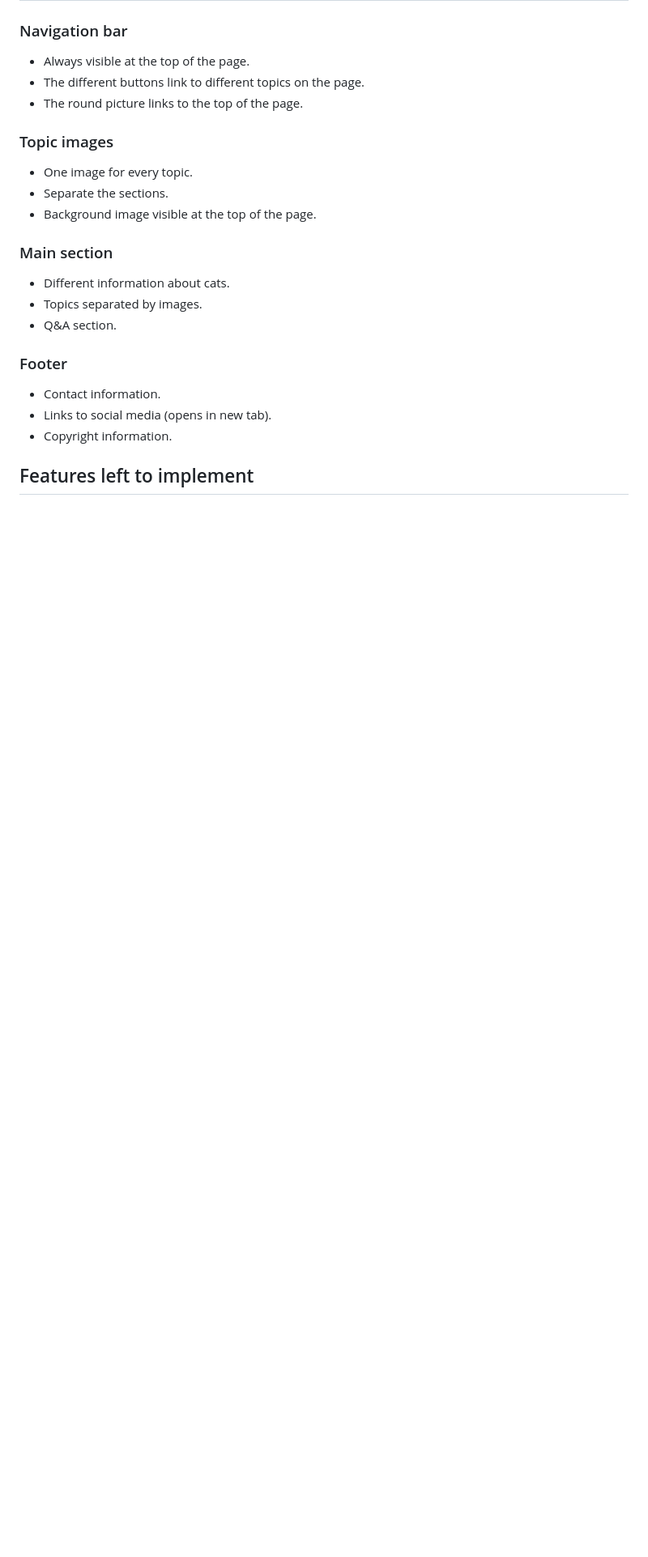
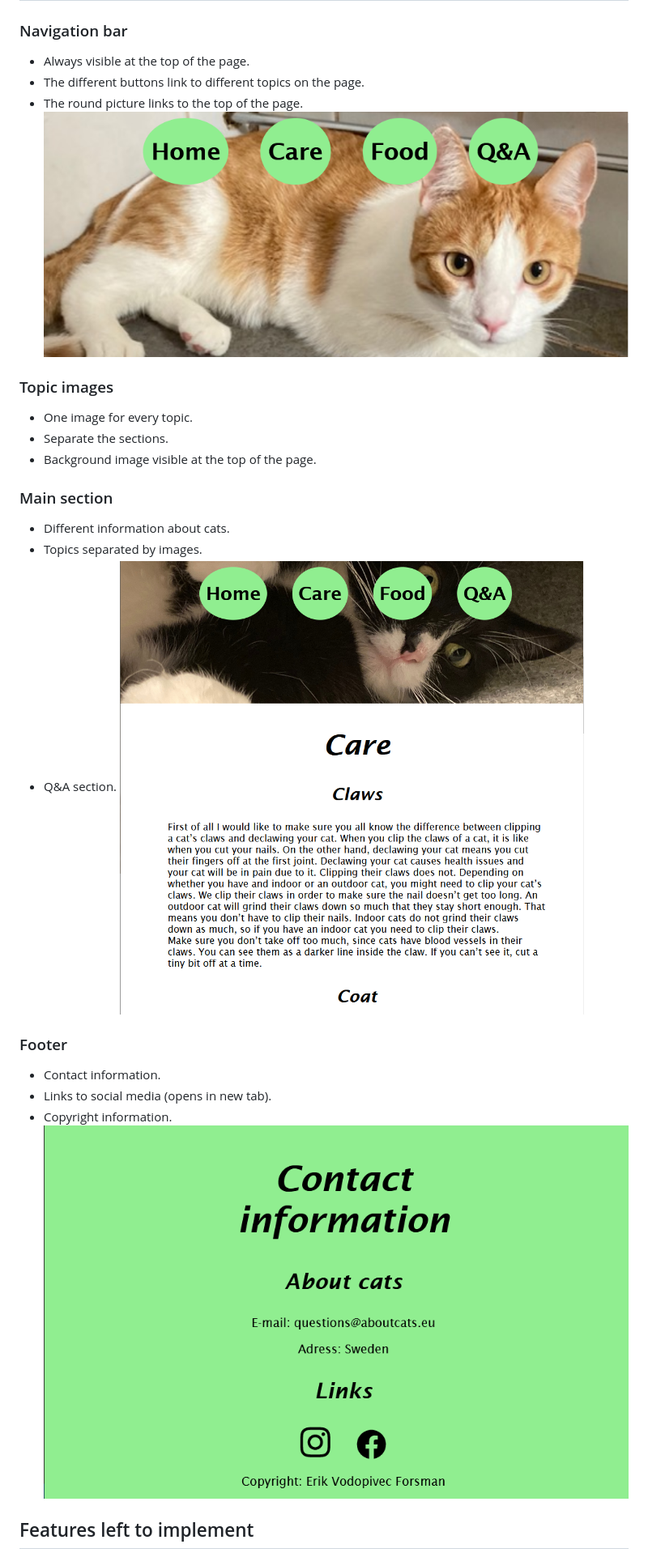
Before and after one commit to 11bus11/11bus11.github.io, a Markdown page: README.md, the part around the change printed below. Shown: that part at 81% size. Rendered like a GitHub page; pictures changed too: assets/media/footer_about_cats.PNG (added), assets/media/header_about_cats.PNG (added), assets/media/main_about_cats.PNG (added); blank space fills up the shorter version.

Commit message:
added feature images
Added all feature images and linked to them in the readme

```diff
--- a/README.md
+++ b/README.md
@@ -31,6 +30,7 @@ I want the user to:
 - Always visible at the top of the page.
 - The different buttons link to different topics on the page.
 - The round picture links to the top of the page.
+![Header/nav bar](assets/media/header_about_cats.PNG)
 
 ### Topic images
 - One image for every topic.
@@ -41,11 +41,13 @@ I want the user to:
 - Different information about cats.
 - Topics separated by images.
 - Q&A section.
+![Main section/topics](assets/media/main_about_cats.PNG)
 
 ### Footer
 - Contact information.
 - Links to social media (opens in new tab).
 - Copyright information.
+![Footer](assets/media/footer_about_cats.PNG)
 
 ## Features left to implement
 - Might want to add a form for sending in questions.
```
Also changed, not shown: other parts of README.md (+2 -2 lines).
